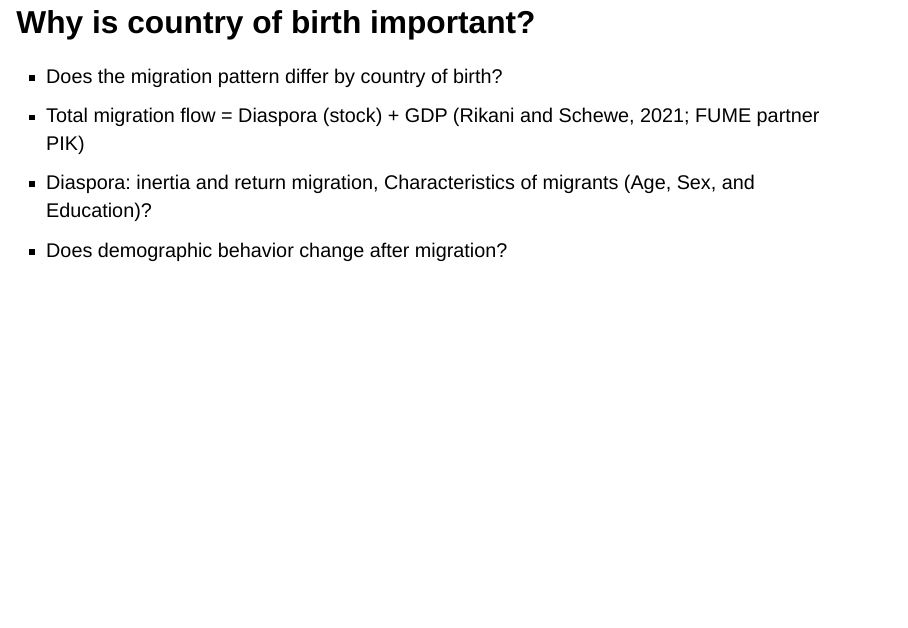
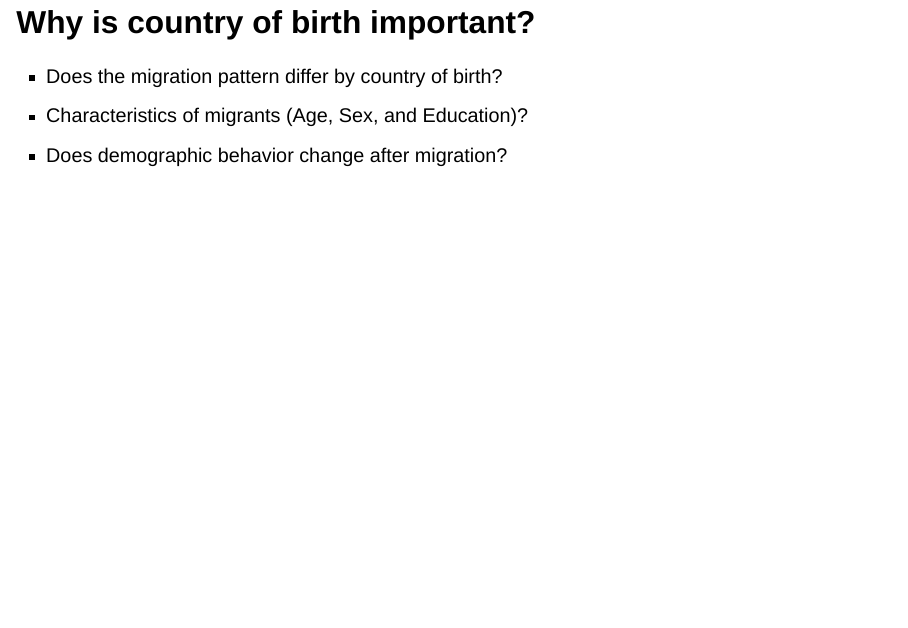
Before and after one commit to olayabucaro/demMFApres, a Quarto document (demographyMFA.qmd): page 5 of 24. Rendered offline with R 4.5, knitr and Pandoc in place of Quarto, with nearby package versions; drawn as Slidy slides in place of the format the file asks for.

Commit message:
minor fixes

```diff
--- a/demographyMFA.qmd
+++ b/demographyMFA.qmd
@@ -46,8 +46,7 @@ These scenarios will be shared with the EU Commission, international organizatio
 ## Why is country of birth important?
 
 - Does the migration pattern differ by country of birth?
-- Total migration flow  = Diaspora (stock) + GDP  (Rikani and Schewe, 2021; FUME partner PIK)
-- Diaspora: inertia and return migration, Characteristics of migrants (Age, Sex, and Education)?
+- Characteristics of migrants (Age, Sex, and Education)?
 - Does demographic behavior change after migration?
 
 ------------------------------------------------------------------------
```
Also changed, not shown: demographyMFA.html, demographyMFA.qmd (2 more changed lines).
